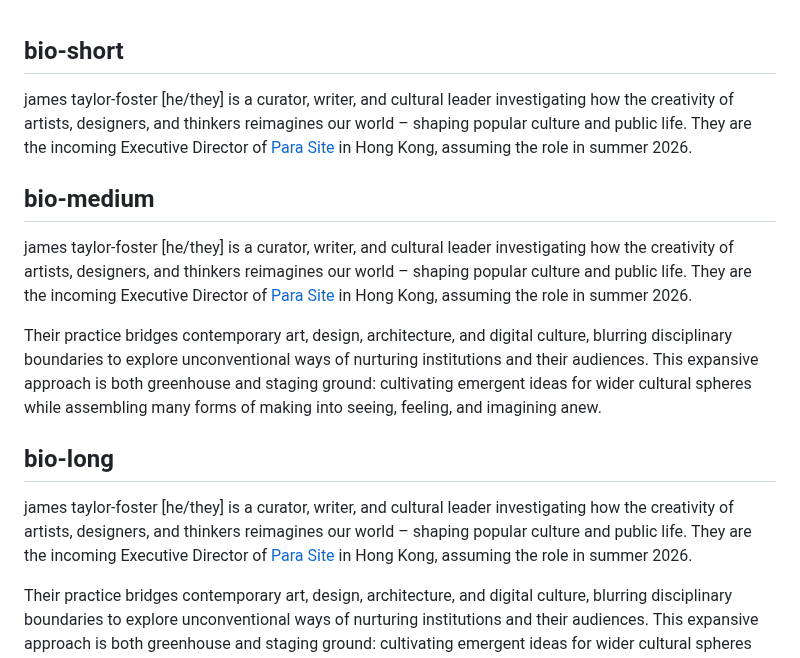
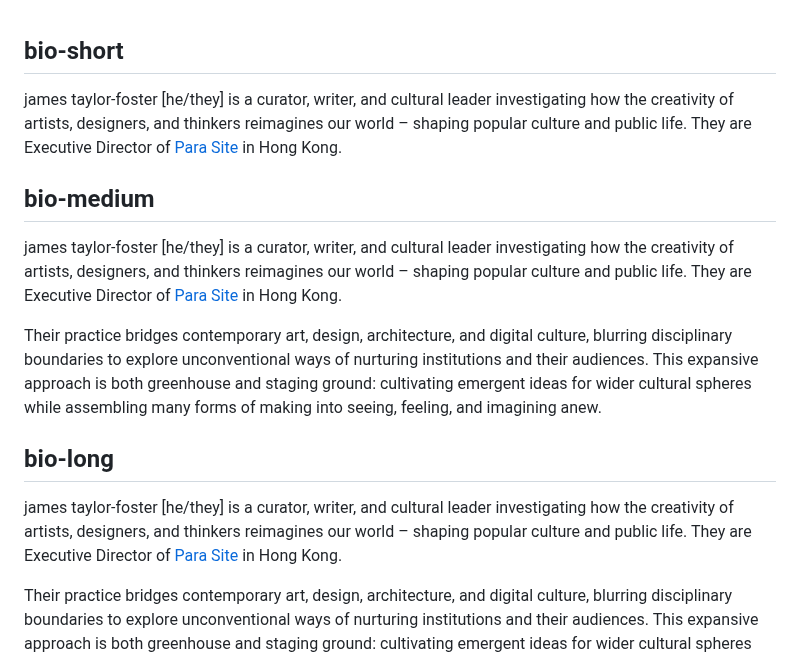
Before and after one commit to StudioFolder/james-tf, a Markdown page: content.md, the part around the change. Rendered like a GitHub page.

Commit message:
Update content.md
Update bio

```diff
--- a/content.md
+++ b/content.md
@@ -1,16 +1,16 @@
 ## bio-short
 
-james taylor-foster [he/they] is a curator, writer, and cultural leader investigating how the creativity of artists, designers, and thinkers reimagines our world – shaping popular culture and public life. They are the incoming Executive Director of [Para Site](https://www.e-flux.com/announcements/6786936/james-taylor-foster-appointed-executive-director) in Hong Kong, assuming the role in summer 2026.
+james taylor-foster [he/they] is a curator, writer, and cultural leader investigating how the creativity of artists, designers, and thinkers reimagines our world – shaping popular culture and public life. They are Executive Director of [Para Site](https://www.e-flux.com/announcements/6786936/james-taylor-foster-appointed-executive-director) in Hong Kong.
 
 ## bio-medium
 
-james taylor-foster [he/they] is a curator, writer, and cultural leader investigating how the creativity of artists, designers, and thinkers reimagines our world – shaping popular culture and public life. They are the incoming Executive Director of [Para Site](https://www.e-flux.com/announcements/6786936/james-taylor-foster-appointed-executive-director) in Hong Kong, assuming the role in summer 2026.
+james taylor-foster [he/they] is a curator, writer, and cultural leader investigating how the creativity of artists, designers, and thinkers reimagines our world – shaping popular culture and public life. They are Executive Director of [Para Site](https://www.e-flux.com/announcements/6786936/james-taylor-foster-appointed-executive-director) in Hong Kong.
 
 Their practice bridges contemporary art, design, architecture, and digital culture, blurring disciplinary boundaries to explore unconventional ways of nurturing institutions and their audiences. This expansive approach is both greenhouse and staging ground: cultivating emergent ideas for wider cultural spheres while assembling many forms of making into seeing, feeling, and imagining anew.
 
 ## bio-long
 
-james taylor-foster [he/they] is a curator, writer, and cultural leader investigating how the creativity of artists, designers, and thinkers reimagines our world – shaping popular culture and public life. They are the incoming Executive Director of [Para Site](https://www.e-flux.com/announcements/6786936/james-taylor-foster-appointed-executive-director) in Hong Kong, assuming the role in summer 2026.
+james taylor-foster [he/they] is a curator, writer, and cultural leader investigating how the creativity of artists, designers, and thinkers reimagines our world – shaping popular culture and public life. They are Executive Director of [Para Site](https://www.e-flux.com/announcements/6786936/james-taylor-foster-appointed-executive-director) in Hong Kong.
 
 Their practice bridges contemporary art, design, architecture, and digital culture, blurring disciplinary boundaries to explore unconventional ways of nurturing institutions and their audiences. This expansive approach is both greenhouse and staging ground: cultivating emergent ideas for wider cultural spheres while assembling many forms of making into seeing, feeling, and imagining anew.
 
```
